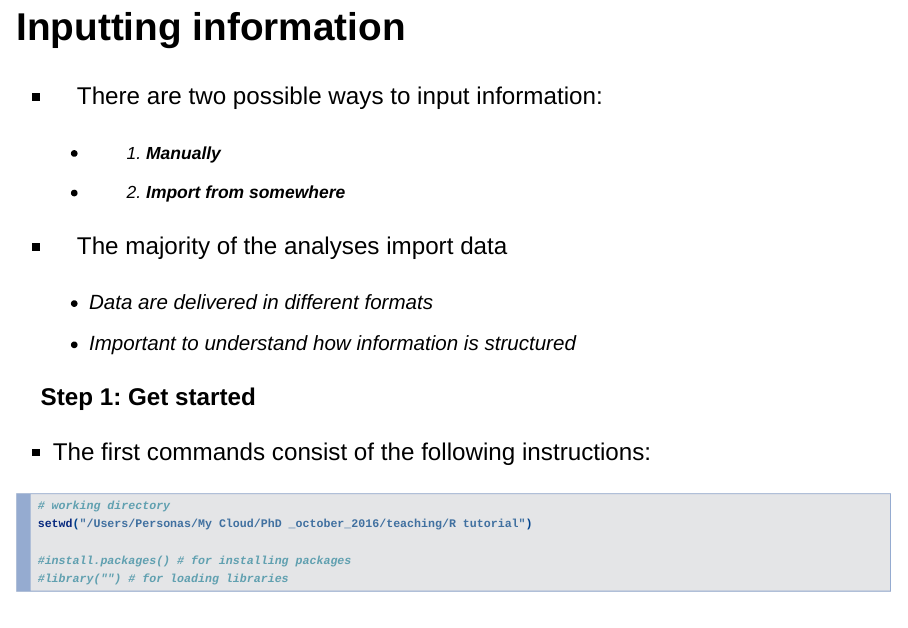
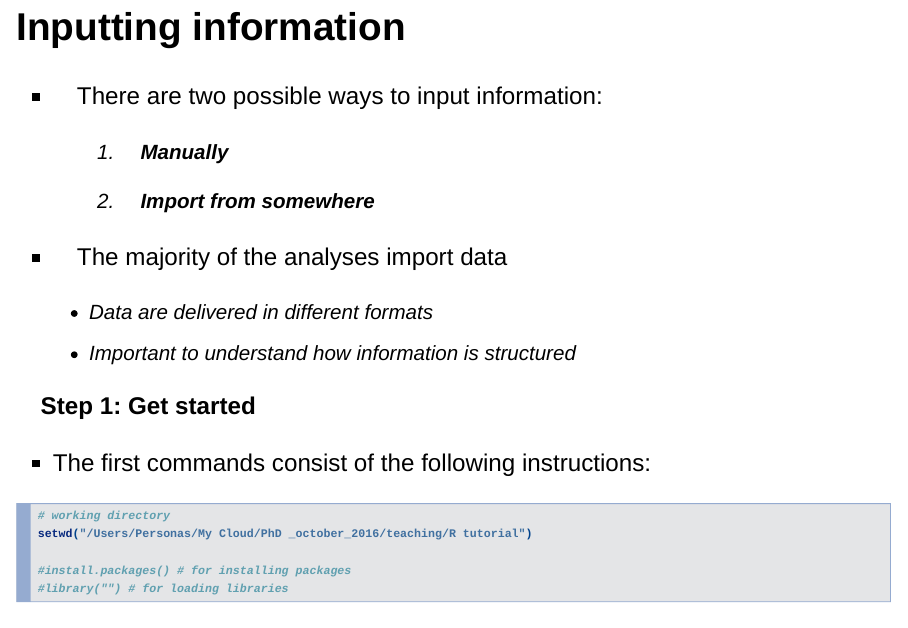
Before and after one commit to edugonzaloalmorox/R-tutorial, an R Markdown document (R_introd.Rmd): page 10 of 40. Rendered offline with R 4.5, knitr and Pandoc, with nearby package versions; some code elsewhere in the file could not run offline.

Commit message:
Update R_introd.Rmd

```diff
--- a/R_introd.Rmd
+++ b/R_introd.Rmd
@@ -125,8 +121,9 @@ df
 
 -  There are two possible ways to input information:
 
-    - a. **Manually**
-    - b. **Import from somewhere**
+     i. **Manually**
+
+     ii. **Import from somewhere**
 
 - The majority of the analyses import data
 
```
Also changed, not shown: R_introd.Rmd (4 more changed lines).
